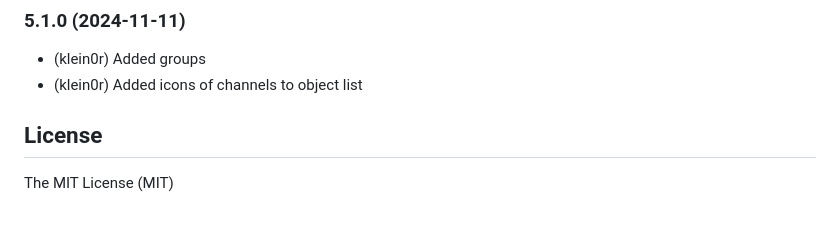
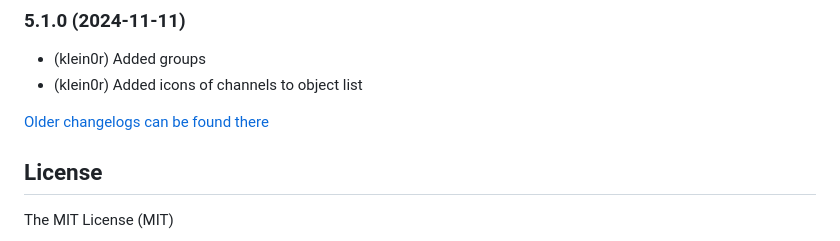
Before and after one commit to klein0r/ioBroker.youtube, a Markdown page: README.md, the part around the change. GitHub-like rendering; blank space fills up the shorter version.

Commit message:
[S6022] CHANGELOG_OLD.md exists but no link to it was found in README.md.

```diff
--- a/README.md
+++ b/README.md
@@ -70,6 +70,8 @@ NodeJS >= 20.x and js-controller >= 6 is required
 * (klein0r) Added groups
 * (klein0r) Added icons of channels to object list
 
+[Older changelogs can be found there](CHANGELOG_OLD.md)
+
 ## License
 
 The MIT License (MIT)
```
